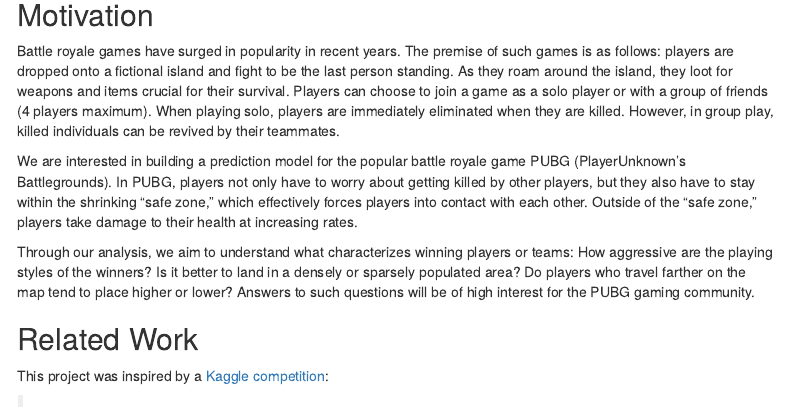
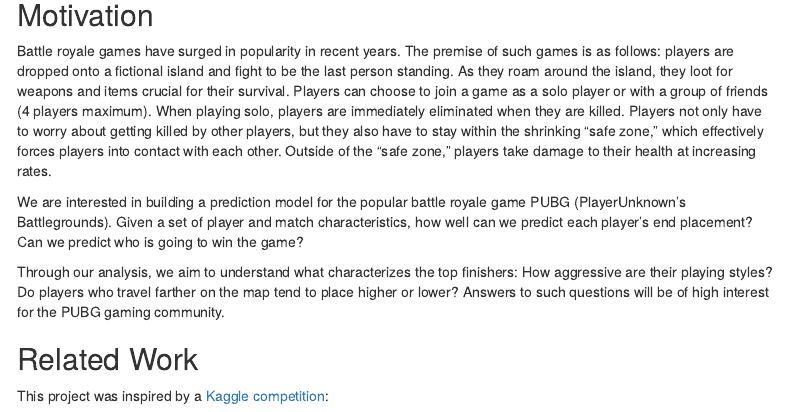
Before and after one commit to pubg-prediction/project, an R Markdown document (pred_model.Rmd): the page in a window 1100 px wide, from 420 px down. Rendered offline with R 4.5, knitr and Pandoc, with nearby package versions; some code elsewhere in the file could not run offline; menus at the side of the page are left out; column names are cleaned by a stand-in for the janitor package.

Commit message:
Edit motivation section

```diff
--- a/pred_model.Rmd
+++ b/pred_model.Rmd
@@ -27,11 +27,11 @@
 
 ## Motivation
 
-Battle royale games have surged in popularity in recent years. The premise of such games is as follows: players are dropped onto a fictional island and fight to be the last person standing. As they roam around the island, they loot for weapons and items crucial for their survival. Players can choose to join a game as a solo player or with a group of friends (4 players maximum). When playing solo, players are immediately eliminated when they are killed. However, in group play, killed individuals can be revived by their teammates.
+Battle royale games have surged in popularity in recent years. The premise of such games is as follows: players are dropped onto a fictional island and fight to be the last person standing. As they roam around the island, they loot for weapons and items crucial for their survival. Players can choose to join a game as a solo player or with a group of friends (4 players maximum). When playing solo, players are immediately eliminated when they are killed. Players not only have to worry about getting killed by other players, but they also have to stay within the shrinking "safe zone," which effectively forces players into contact with each other. Outside of the "safe zone," players take damage to their health at increasing rates.
 
-We are interested in building a prediction model for the popular battle royale game PUBG (PlayerUnknown's Battlegrounds). In PUBG, players not only have to worry about getting killed by other players, but they also have to stay within the shrinking "safe zone," which effectively forces players into contact with each other. Outside of the "safe zone," players take damage to their health at increasing rates.
+We are interested in building a prediction model for the popular battle royale game PUBG (PlayerUnknown's Battlegrounds). Given a set of player and match characteristics, how well can we predict each player's end placement? Can we predict who is going to win the game?
 
-Through our analysis, we aim to understand what characterizes winning players or teams: How aggressive are the playing styles of the winners? Is it better to land in a densely or sparsely populated area? Do players who travel farther on the map tend to place higher or lower? Answers to such questions will be of high interest for the PUBG gaming community.
+Through our analysis, we aim to understand what characterizes the top finishers: How aggressive are their playing styles? Do players who travel farther on the map tend to place higher or lower? Answers to such questions will be of high interest for the PUBG gaming community.
 
 ## Related Work
 
```
